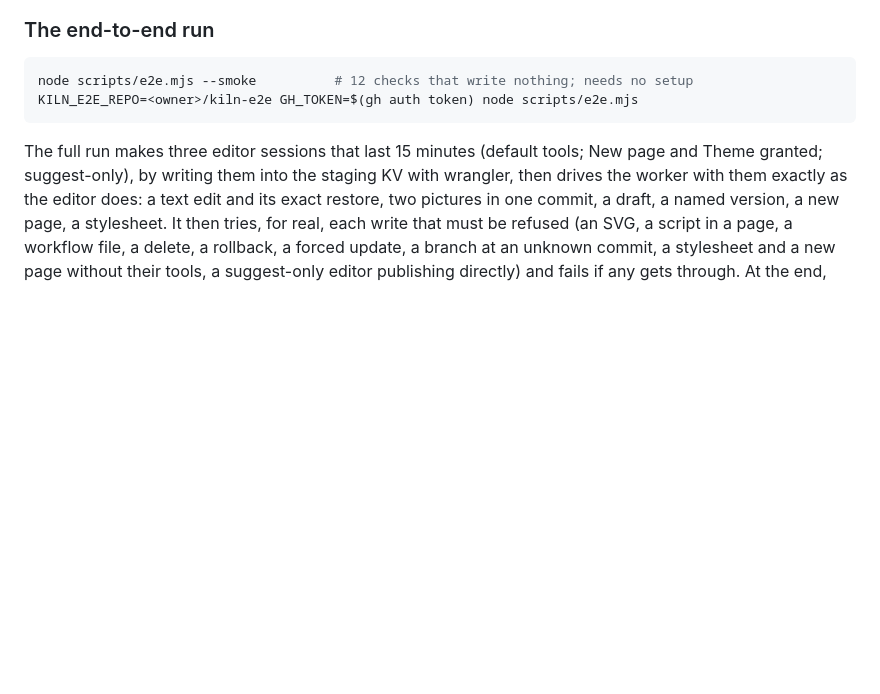
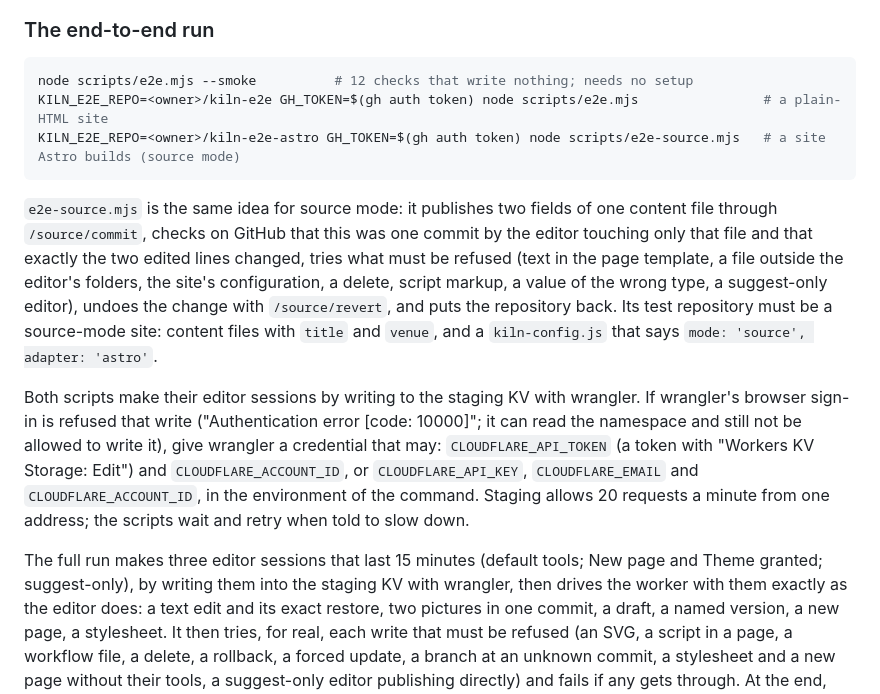
Before and after one commit to kilncms/kiln, a Markdown page: ENVIRONMENTS.md, the part around the change. Rendered like a GitHub page; blank space fills up the shorter version.

Commit message:
docs: the source-mode end-to-end run, and both staging runs recorded in the receipt
ENVIRONMENTS.md describes scripts/e2e-source.mjs beside e2e.mjs, what its test
repository must be, what to give wrangler when it is refused the KV write
that makes the editor sessions, and that the scripts wait out the limiter.

The receipt gains "Staging runs": the two commands, the output of both full
runs against the staging worker and real GitHub (39 of 39 and 28 of 28, both
repositories left as found), what the Astro test repository now contains,
what source mode does not do (text in a page template is refused by design;
the wizard does not place the editor under public/ for Astro), and what was
not proven (the editor in a browser on a built site, a real failed build).

````diff
--- a/ENVIRONMENTS.md
+++ b/ENVIRONMENTS.md
@@ -110,8 +110,28 @@ Wired in `worker/wrangler.toml` under `[env.staging]`:
 
 ```bash
 node scripts/e2e.mjs --smoke          # 12 checks that write nothing; needs no setup
-KILN_E2E_REPO=<owner>/kiln-e2e GH_TOKEN=$(gh auth token) node scripts/e2e.mjs
+KILN_E2E_REPO=<owner>/kiln-e2e GH_TOKEN=$(gh auth token) node scripts/e2e.mjs                # a plain-HTML site
+KILN_E2E_REPO=<owner>/kiln-e2e-astro GH_TOKEN=$(gh auth token) node scripts/e2e-source.mjs   # a site Astro builds (source mode)
 ```
+
+`e2e-source.mjs` is the same idea for source mode: it publishes two fields of
+one content file through `/source/commit`, checks on GitHub that this was one
+commit by the editor touching only that file and that exactly the two edited
+lines changed, tries what must be refused (text in the page template, a file
+outside the editor's folders, the site's configuration, a delete, script
+markup, a value of the wrong type, a suggest-only editor), undoes the change
+with `/source/revert`, and puts the repository back. Its test repository must
+be a source-mode site: content files with `title` and `venue`, and a
+`kiln-config.js` that says `mode: 'source', adapter: 'astro'`.
+
+Both scripts make their editor sessions by writing to the staging KV with
+wrangler. If wrangler's browser sign-in is refused that write ("Authentication
+error [code: 10000]"; it can read the namespace and still not be allowed to
+write it), give wrangler a credential that may: `CLOUDFLARE_API_TOKEN` (a token
+with "Workers KV Storage: Edit") and `CLOUDFLARE_ACCOUNT_ID`, or
+`CLOUDFLARE_API_KEY`, `CLOUDFLARE_EMAIL` and `CLOUDFLARE_ACCOUNT_ID`, in the
+environment of the command. Staging allows 20 requests a minute from one
+address; the scripts wait and retry when told to slow down.
 
 The full run makes three editor sessions that last 15 minutes (default tools;
 New page and Theme granted; suggest-only), by writing them into the staging KV
````
